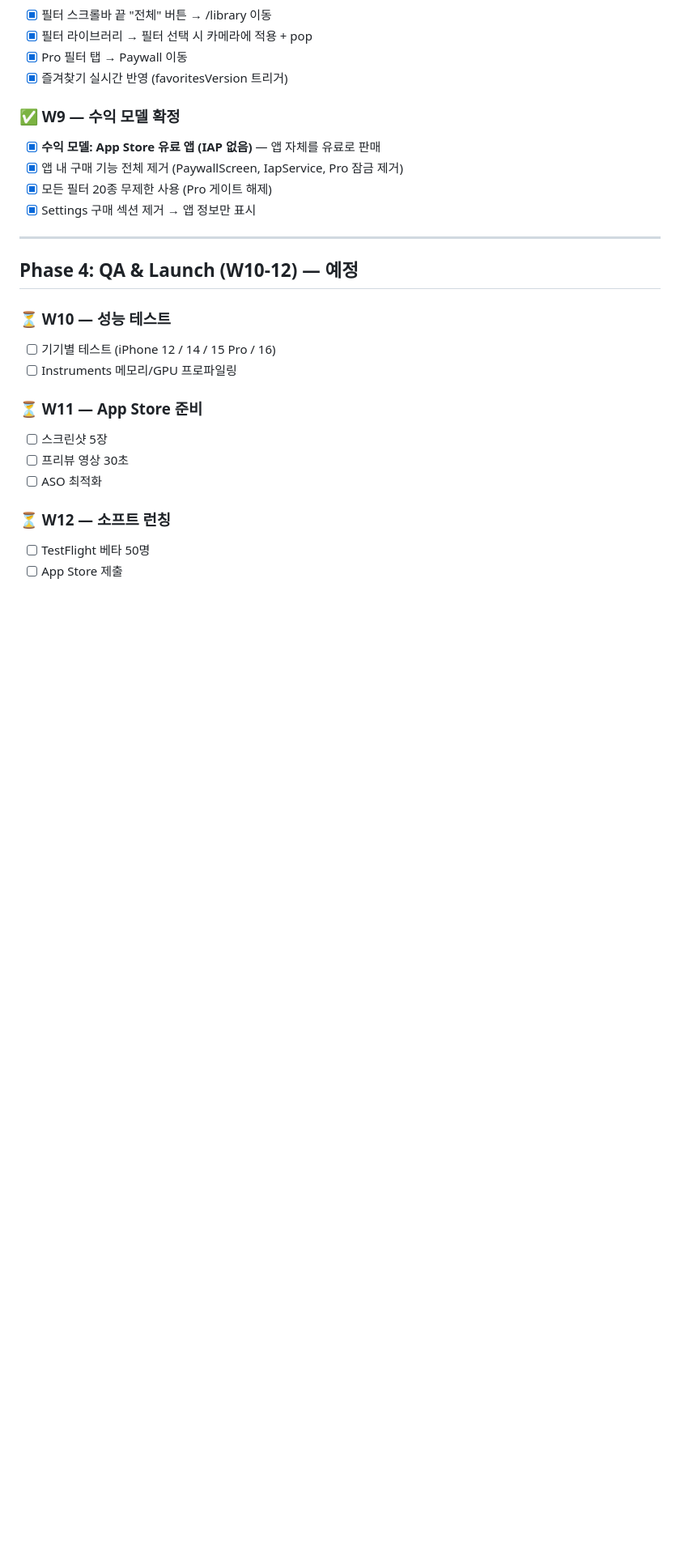
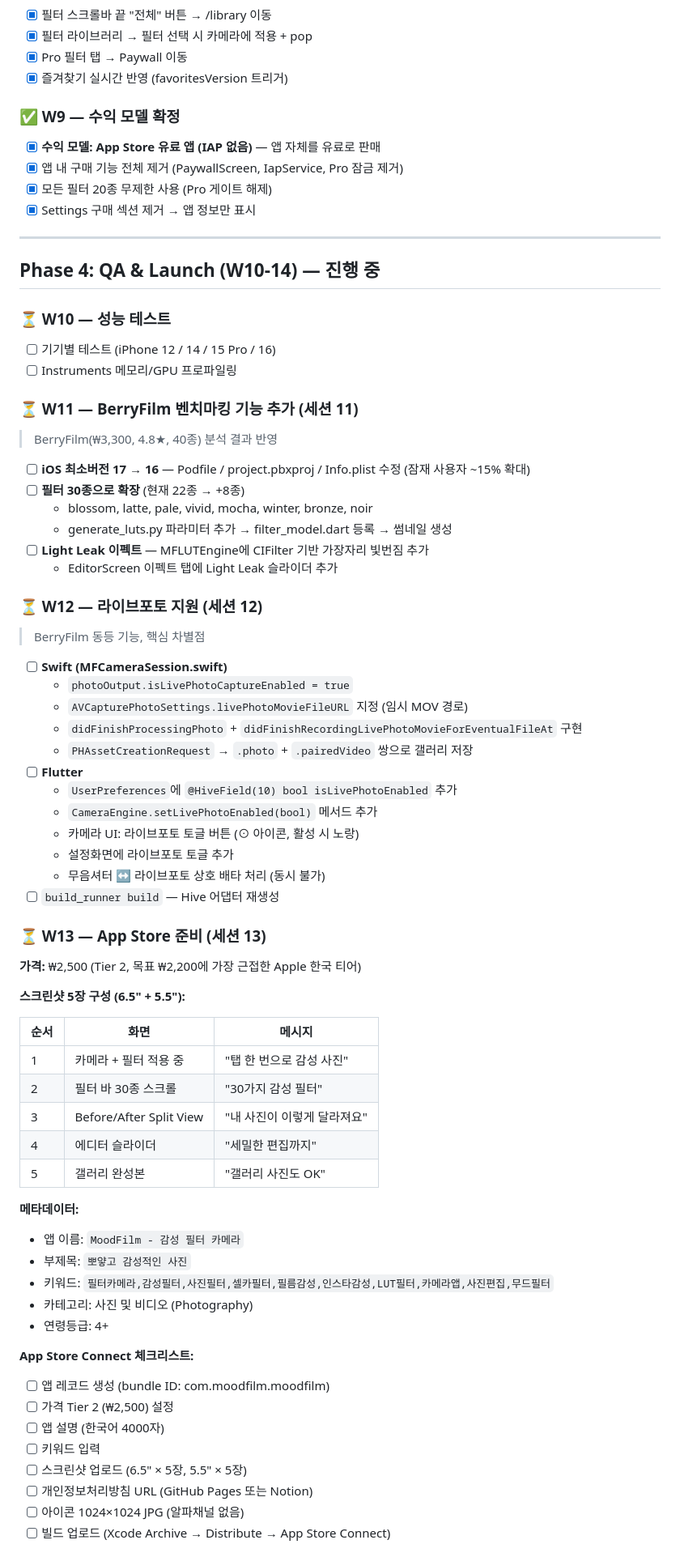
Before and after one commit to moonkj/moodfilm, a Markdown page: PROCESS.md, the part around one of its changes. Shown at 81% size. Drawn GitHub-style; blank space fills up the shorter version.

Commit message:
docs: W10-W14 상세 로드맵 + BerryFilm 벤치마킹 계획 반영
- Phase 4를 W10-W14로 확장 (기존 W10-12)
- W11: iOS 16 지원, 필터 30종, Light Leak 이펙트
- W12: 라이브포토 상세 구현 계획 (Swift + Flutter)
- W13: App Store 준비 (스크린샷 구성표, 메타데이터, 체크리스트)
- W14: TestFlight + 심사 제출 + 거절 위험 요소 체크리스트
- 가격 ₩2,500 (Apple KR Tier 2), BerryFilm 분석 결정사항 테이블 추가

Co-Authored-By: Claude Sonnet 4.6 <noreply@anthropic.com>

```diff
--- a/PROCESS.md
+++ b/PROCESS.md
@@ -165,17 +165,66 @@ flutter build ios --release --no-codesign
 
 ---
 
-## Phase 4: QA & Launch (W10-12) — 예정
+## Phase 4: QA & Launch (W10-14) — 진행 중
 
 ### ⏳ W10 — 성능 테스트
 - [ ] 기기별 테스트 (iPhone 12 / 14 / 15 Pro / 16)
 - [ ] Instruments 메모리/GPU 프로파일링
 
-### ⏳ W11 — App Store 준비
-- [ ] 스크린샷 5장
-- [ ] 프리뷰 영상 30초
-- [ ] ASO 최적화
+### ⏳ W11 — BerryFilm 벤치마킹 기능 추가 (세션 11)
+> BerryFilm(₩3,300, 4.8★, 40종) 분석 결과 반영
 
-### ⏳ W12 — 소프트 런칭
-- [ ] TestFlight 베타 50명
-- [ ] App Store 제출
+- [ ] **iOS 최소버전 17 → 16** — Podfile / project.pbxproj / Info.plist 수정 (잠재 사용자 ~15% 확대)
+- [ ] **필터 30종으로 확장** (현재 22종 → +8종)
+  - blossom, latte, pale, vivid, mocha, winter, bronze, noir
+  - generate_luts.py 파라미터 추가 → filter_model.dart 등록 → 썸네일 생성
+- [ ] **Light Leak 이펙트** — MFLUTEngine에 CIFilter 기반 가장자리 빛번짐 추가
+  - EditorScreen 이펙트 탭에 Light Leak 슬라이더 추가
+
+### ⏳ W12 — 라이브포토 지원 (세션 12)
+> BerryFilm 동등 기능, 핵심 차별점
+
+- [ ] **Swift (MFCameraSession.swift)**
+  - `photoOutput.isLivePhotoCaptureEnabled = true`
+  - `AVCapturePhotoSettings.livePhotoMovieFileURL` 지정 (임시 MOV 경로)
+  - `didFinishProcessingPhoto` + `didFinishRecordingLivePhotoMovieForEventualFileAt` 구현
+  - `PHAssetCreationRequest` → `.photo` + `.pairedVideo` 쌍으로 갤러리 저장
+- [ ] **Flutter**
+  - `UserPreferences`에 `@HiveField(10) bool isLivePhotoEnabled` 추가
+  - `CameraEngine.setLivePhotoEnabled(bool)` 메서드 추가
+  - 카메라 UI: 라이브포토 토글 버튼 (⊙ 아이콘, 활성 시 노랑)
+  - 설정화면에 라이브포토 토글 추가
+  - 무음셔터 ↔ 라이브포토 상호 배타 처리 (동시 불가)
+- [ ] `build_runner build` — Hive 어댑터 재생성
+
+### ⏳ W13 — App Store 준비 (세션 13)
+
+**가격:** ₩2,500 (Tier 2, 목표 ₩2,200에 가장 근접한 Apple 한국 티어)
+
+**스크린샷 5장 구성 (6.5" + 5.5"):**
+
+| 순서 | 화면 | 메시지 |
+|------|------|--------|
+| 1 | 카메라 + 필터 적용 중 | "탭 한 번으로 감성 사진" |
+| 2 | 필터 바 30종 스크롤 | "30가지 감성 필터" |
+| 3 | Before/After Split View | "내 사진이 이렇게 달라져요" |
+| 4 | 에디터 슬라이더 | "세밀한 편집까지" |
+| 5 | 갤러리 완성본 | "갤러리 사진도 OK" |
+
+**메타데이터:**
+- 앱 이름: `MoodFilm - 감성 필터 카메라`
+- 부제목: `뽀얗고 감성적인 사진`
+- 키워드: `필터카메라,감성필터,사진필터,셀카필터,필름감성,인스타감성,LUT필터,카메라앱,사진편집,무드필터`
+- 카테고리: 사진 및 비디오 (Photography)
+- 연령등급: 4+
+
+**App Store Connect 체크리스트:**
+- [ ] 앱 레코드 생성 (bundle ID: com.moodfilm.moodfilm)
+- [ ] 가격 Tier 2 (₩2,500) 설정
+- [ ] 앱 설명 (한국어 4000자)
+- [ ] 키워드 입력
+- [ ] 스크린샷 업로드 (6.5" × 5장, 5.5" × 5장)
+- [ ] 개인정보처리방침 URL (GitHub Pages 또는 Notion)
+- [ ] 아이콘 1024×1024 JPG (알파채널 없음)
+- [ ] 빌드 업로드 (Xcode Archive → Distribute → App Store Connect)
+
```
Also changed, not shown: other parts of PROCESS.md (+21 -3 lines).
